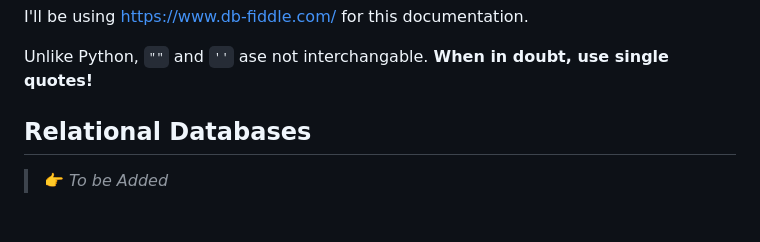
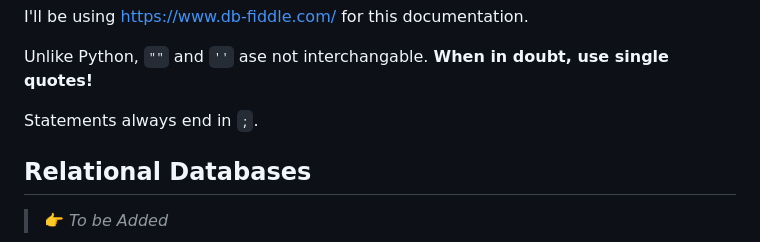
Before and after one commit to theLadEli/my-full-stack-journey, a Markdown page: SQL/ReadMe.md, the part around the change. Drawn GitHub-style; blank space fills up the shorter version.

```diff
--- a/SQL/ReadMe.md
+++ b/SQL/ReadMe.md
@@ -43,6 +43,8 @@ There are many different flavors of SQL, like mySQL, postgreSQL and Oracle. They
 I'll be using https://www.db-fiddle.com/ for this documentation.
 
 Unlike Python, `""` and `''` ase not interchangable. **When in doubt, use single quotes!**
+
+Statements always end in `;`.
 
 ## Relational Databases
 > 👉 *To be Added*
```
